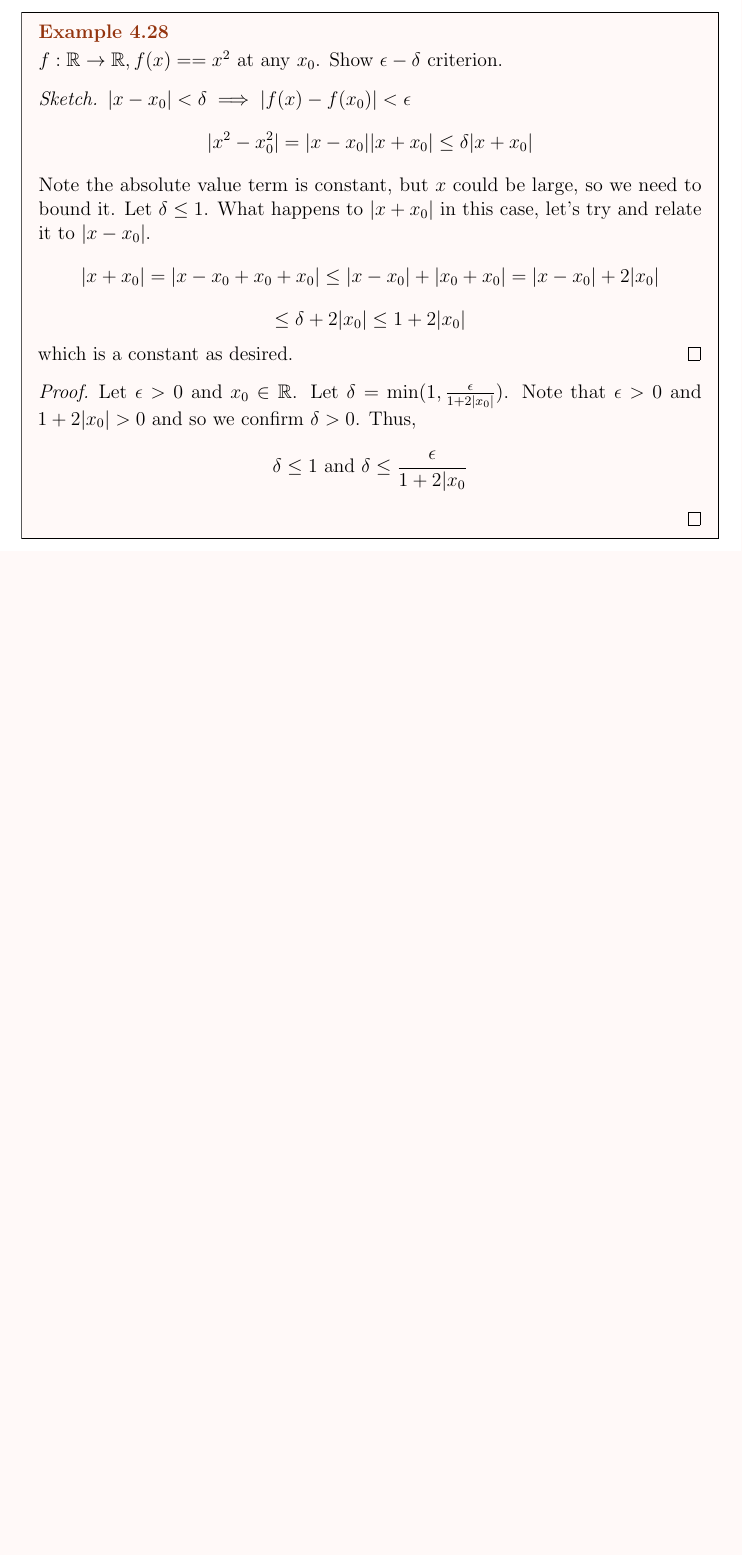
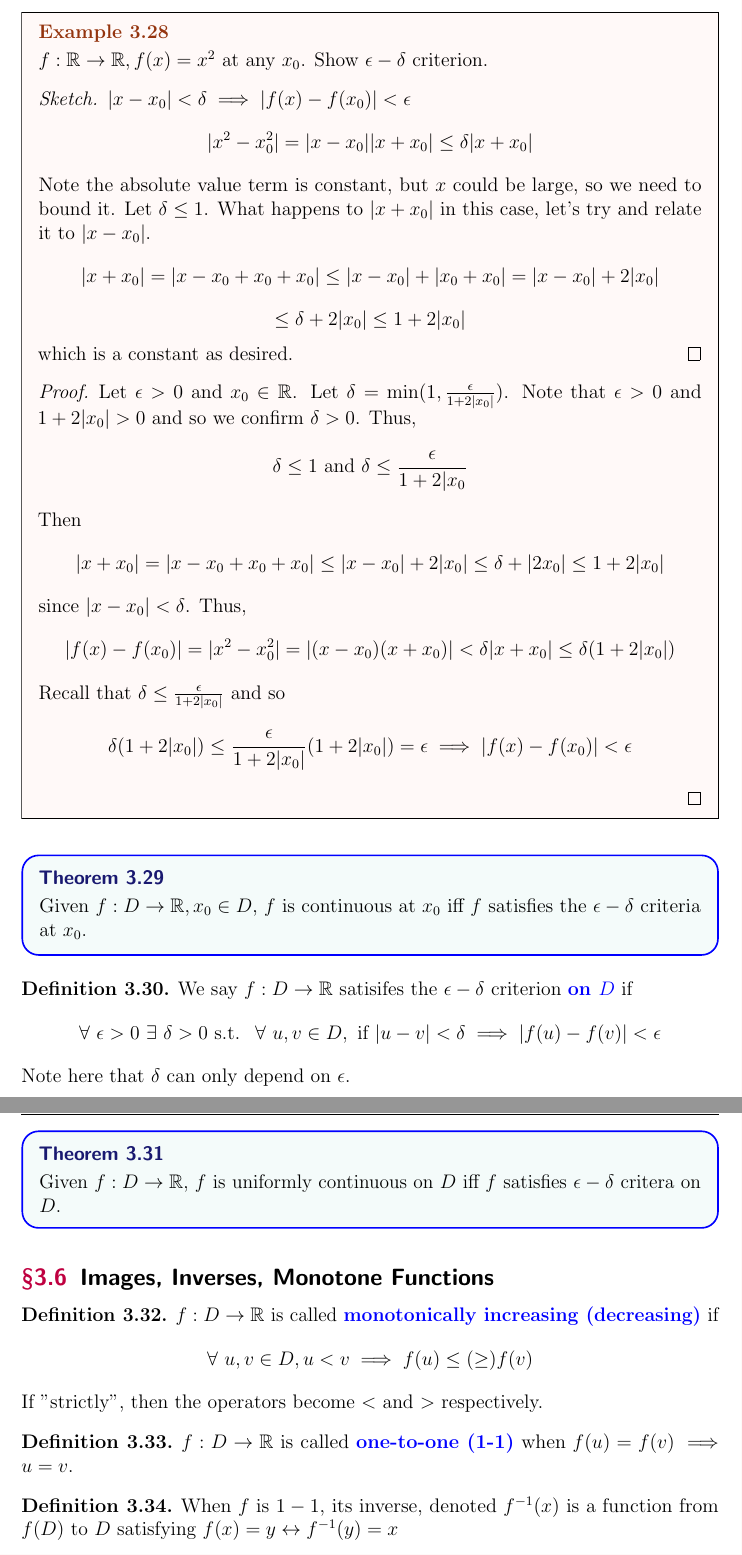
Before and after one commit to thejameszhang/spring2024, a LaTeX document (math410/notes/notes.tex): part of page 26 of 26 before the commit and two parts of pages 27 and 28 of 29 after it, the two joined at a grey line, cut so that both start at the same text, the shorter picture padded with empty space. The pictures show the PDF file math410/notes/notes.pdf that the author committed with the source.

Commit message:
images, inverses

```diff
--- a/math410/notes/notes.tex
+++ b/math410/notes/notes.tex
@@ -1138,3 +1139,71 @@ Some quantifiers include $\forall, \exists, \exists!$ and some number sets inclu
     Let $\epsilon > 0$ and $x_0\in\RR$. Let $\delta = \min(1, \frac{\epsilon}{1 + 2|x_0|})$. Note that
     $\epsilon > 0$ and $1 + 2|x_0| > 0$ and so we confirm $\delta > 0$. Thus,
     \[\delta \leq 1 \text{ and } \delta \leq \frac{\epsilon}{1 + 2|x_0}\]
+    Then
+    \[|x + x_0| = |x -x_0 + x_0 + x_0| \leq |x-x_0| + 2|x_0| \leq \delta + |2x_0| \leq 1 + 2|x_0|\]
+    since $|x-x_0| < \delta$. Thus,
+    \[|f(x) - f(x_0)| = |x^2 - x_0^2| = |(x-x_0)(x+x_0)| < \delta |x+x_0| \leq \delta (1 + 2|x_0|)\]
+    Recall that $\delta \leq \frac{\epsilon}{1 + 2|x_0|}$ and so
+    \[\delta (1 + 2|x_0|) \leq \frac{\epsilon}{1 + 2|x_0|}(1 + 2|x_0|) = \epsilon \implies |f(x) - f(x_0)| < \epsilon\]
+  \end{proof}
+\end{example}
+
+\begin{theorem}
+  Given $f: D \to \RR, x_0 \in D$, $f$ is continuous at $x_0$ iff $f$ satisfies the
+  $\epsilon-\delta$ criteria at $x_0$.
+\end{theorem}
+
+\begin{definition}
+  We say $f: D \to \RR$ satisifes the $\epsilon-\delta$ criterion \vocab{on $D$} if
+  \[\forall \ \epsilon > 0 \ \exists \ \delta > 0 \text{ s.t. } \ \forall \ u, v \in D, \text{ if } |u-v| < \delta \implies |f(u) - f(v)| < \epsilon\]
+
+  Note here that $\delta$ can only depend on $\epsilon$.
+
+\end{definition}
+
+\begin{theorem}
+  Given $f: D \to \RR$, $f$ is uniformly continuous on $D$ iff $f$ satisfies
+  $\epsilon-\delta$ critera on $D$.
+\end{theorem}
+
+\subsection{Images, Inverses, Monotone Functions}
+
+\begin{definition}
+  $f: D \to \RR$ is called \vocab{monotonically increasing (decreasing)} if
+  \[\forall \ u, v \in D, u < v \implies f(u) \leq (\geq) f(v)\]
+
+  If "strictly", then the operators become $<$ and $>$ respectively.
+\end{definition}
+
+\begin{definition}
+  $f: D \to \RR$ is called \vocab{one-to-one (1-1)} when $f(u) = f(v) \implies u = v$.
+\end{definition}
+
+\begin{definition}
+  When $f$ is $1-1$, its inverse, denoted $f^{-1}(x)$ is a function from
+  $f(D)$ to $D$ satisfying $f(x) = y \leftrightarrow f^{-1}(y) = x$
+
+  \begin{itemize}
+    \item $f^{-1}(f(x)) = y \ \forall \ x \in D$
+    \item $f(f^{-1}(x)) - y \ \forall \ y \in f(D)$
+  \end{itemize}
+
+\end{definition}
+
+\begin{theorem}
+  Any strictly monotone function $f: D \to \RR$ is $1-1$ and thus has an inverse.
+
+  \begin{proof}
+    WLOG, suppose $f$ is strictly increasing and $f(u) = f(v)$. To show $1-1$, we WTS
+    $u = v$ for $u, v \in D$. By contradiction, if $u < v$, since $f$ is strictly monotone
+    increasing, then $f(u) < f(v)$. This contradicts $f(u) = f(v)$. The direction
+    $u > v$ is very similar.
+  \end{proof}
+\end{theorem}
+
+\begin{example}
+  Prove that the inverse of $f(x) = x^3$ is continuous.
+
+  \begin{proof}
+    Note that $f$ is a polynomial and thus continuous. $f$ is strictly increasing.
+    \[u < v \implies u^3 < v^3 = u * u * u < v * v * v\]
@@ -1140,0 +1214,11 @@ Some quantifiers include $\forall, \exists, \exists!$ and some number sets inclu
+    \hfill
+
+    For notation: label $y_n = f^{-1}(x_n), y_0 = f^{-1}(x_0) \implies y_n \to y_0$.
+    Therefore
+    \[x_n = f(y_n) = y_n^3 \]
+    \[x_0 = f(y_0) = y_0^3\]
+    Since $x_n \to x_0$, then $y_n^3 \to y_0^3$. We WTS $y_n^3 \to y_0^3$. Let $\epsilon > 0$.
+    Let $\delta = \min((y_0+\epsilon)^3 - (y_0)^3, y_0^3 - (y_0 - \epsilon)^3)$. Since $\epsilon > 0$,
+    it is easy to show that $\delta > 0$.
+
+    Since
```
Also changed, not shown: math410/notes/notes.pdf, math410/notes/notes.tex (14 more changed lines).
